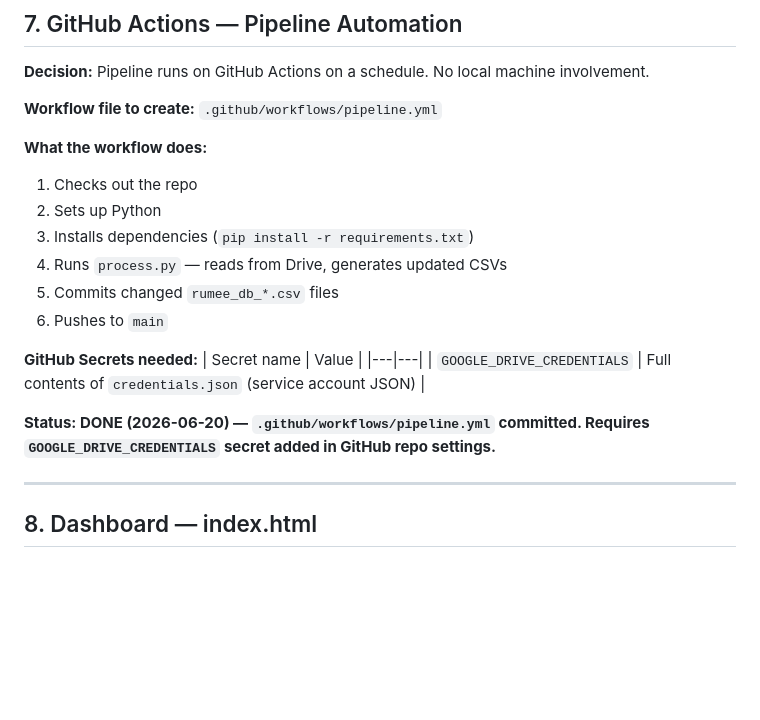
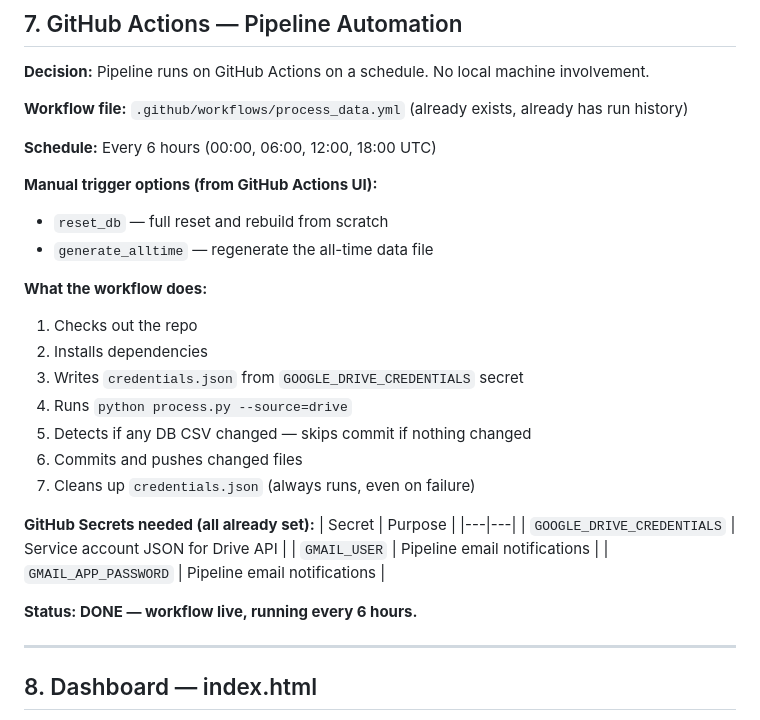
Before and after one commit to Rumeein/rumee-dashboard, a Markdown page: DOCS.md, the part around the change. Rendered like a GitHub page; blank space fills up the shorter version.

Commit message:
docs: update DOCS.md — correct workflow filename and details

```diff
--- a/DOCS.md
+++ b/DOCS.md
@@ -155,22 +155,31 @@ All three are decoupled. Extension → Drive → Pipeline → GitHub → Vantage
 
 **Decision:** Pipeline runs on GitHub Actions on a schedule. No local machine involvement.
 
-**Workflow file to create:** `.github/workflows/pipeline.yml`
+**Workflow file:** `.github/workflows/process_data.yml` (already exists, already has run history)
+
+**Schedule:** Every 6 hours (00:00, 06:00, 12:00, 18:00 UTC)
+
+**Manual trigger options (from GitHub Actions UI):**
+- `reset_db` — full reset and rebuild from scratch
+- `generate_alltime` — regenerate the all-time data file
 
 **What the workflow does:**
 1. Checks out the repo
-2. Sets up Python
-3. Installs dependencies (`pip install -r requirements.txt`)
-4. Runs `process.py` — reads from Drive, generates updated CSVs
-5. Commits changed `rumee_db_*.csv` files
-6. Pushes to `main`
+2. Installs dependencies
+3. Writes `credentials.json` from `GOOGLE_DRIVE_CREDENTIALS` secret
+4. Runs `python process.py --source=drive`
+5. Detects if any DB CSV changed — skips commit if nothing changed
+6. Commits and pushes changed files
+7. Cleans up `credentials.json` (always runs, even on failure)
 
-**GitHub Secrets needed:**
-| Secret name | Value |
+**GitHub Secrets needed (all already set):**
+| Secret | Purpose |
 |---|---|
-| `GOOGLE_DRIVE_CREDENTIALS` | Full contents of `credentials.json` (service account JSON) |
+| `GOOGLE_DRIVE_CREDENTIALS` | Service account JSON for Drive API |
+| `GMAIL_USER` | Pipeline email notifications |
+| `GMAIL_APP_PASSWORD` | Pipeline email notifications |
 
-**Status: DONE (2026-06-20) — `.github/workflows/pipeline.yml` committed. Requires `GOOGLE_DRIVE_CREDENTIALS` secret added in GitHub repo settings.**
+**Status: DONE — workflow live, running every 6 hours.**
 
 ---
 
```
